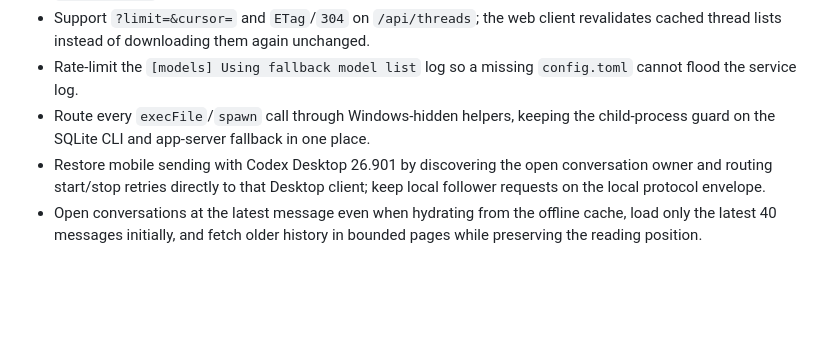
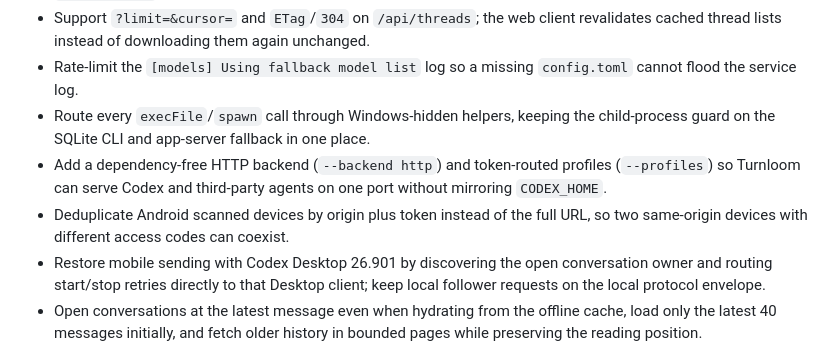
Before and after one commit to 736368217/Codex-Turnloom, a Markdown page: CHANGELOG.md, the part around the change. Drawn GitHub-style; blank space fills up the shorter version.

Commit message:
docs: note HTTP backend and Android scan dedupe

```diff
--- a/CHANGELOG.md
+++ b/CHANGELOG.md
@@ -10,6 +10,8 @@
 - Support `?limit=&cursor=` and `ETag`/`304` on `/api/threads`; the web client revalidates cached thread lists instead of downloading them again unchanged.
 - Rate-limit the `[models] Using fallback model list` log so a missing `config.toml` cannot flood the service log.
 - Route every `execFile`/`spawn` call through Windows-hidden helpers, keeping the child-process guard on the SQLite CLI and app-server fallback in one place.
+- Add a dependency-free HTTP backend (`--backend http`) and token-routed profiles (`--profiles`) so Turnloom can serve Codex and third-party agents on one port without mirroring `CODEX_HOME`.
+- Deduplicate Android scanned devices by origin plus token instead of the full URL, so two same-origin devices with different access codes can coexist.
 - Restore mobile sending with Codex Desktop 26.901 by discovering the open conversation owner and routing start/stop retries directly to that Desktop client; keep local follower requests on the local protocol envelope.
 - Open conversations at the latest message even when hydrating from the offline cache, load only the latest 40 messages initially, and fetch older history in bounded pages while preserving the reading position.
 - Redesign the Android computer picker and connected web workspace with a restrained Apple-influenced visual system, clearer computer identity and live connection states, first-use guidance, and a persistent quick-guide entry.
```
